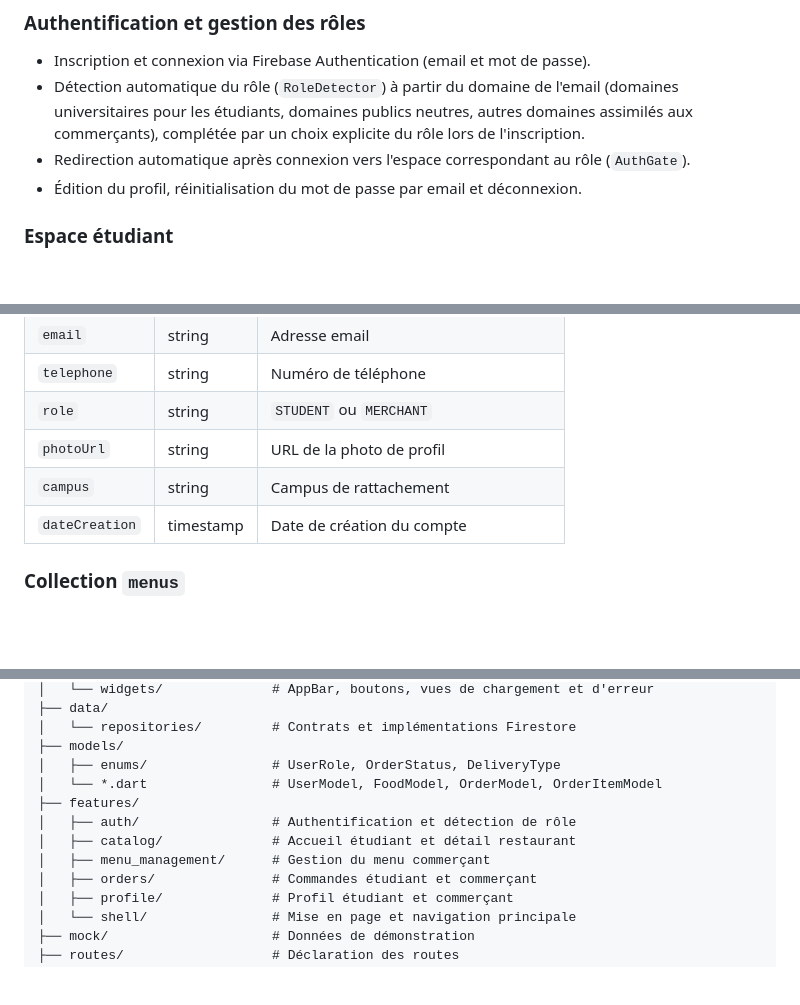
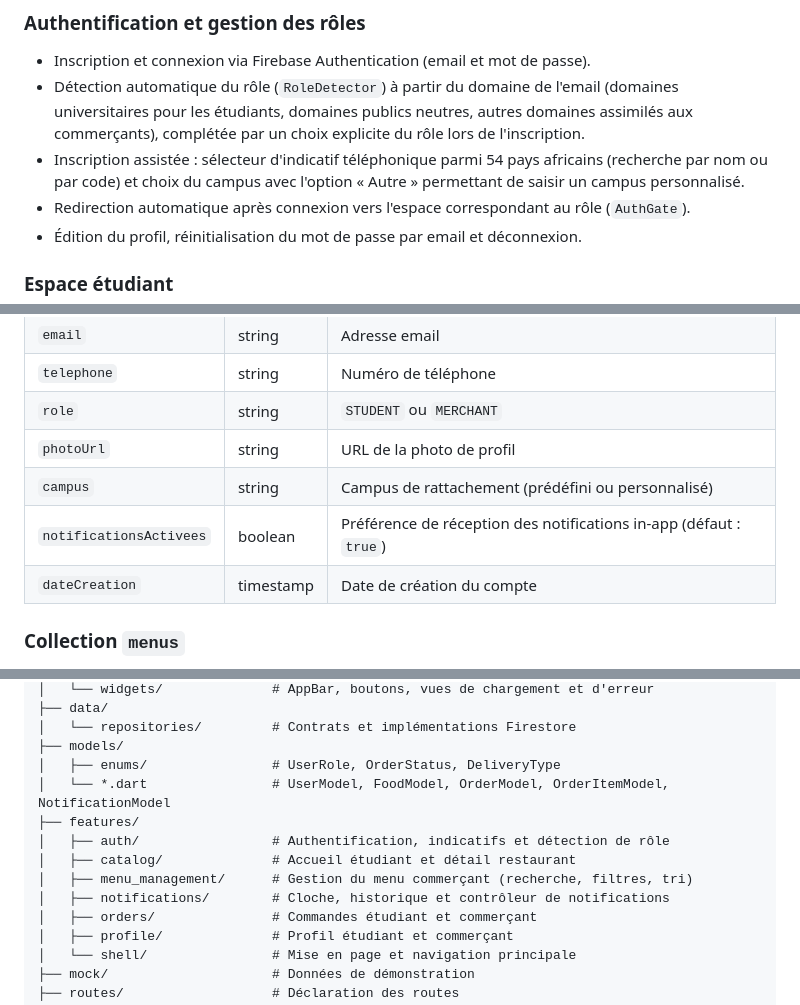
Before and after one commit to DavFilsDev/quick-eat-app, a Markdown page: README.md, 3 parts joined by grey strips. Rendered like a GitHub page; blank space fills up the shorter version.

```diff
--- a/README.md
+++ b/README.md
@@ -46,6 +46,9 @@ entre l'accès aux données, les modèles et l'interface.
   (domaines universitaires pour les étudiants, domaines publics neutres, autres
   domaines assimilés aux commerçants), complétée par un choix explicite du rôle
   lors de l'inscription.
+- Inscription assistée : sélecteur d'indicatif téléphonique parmi 54 pays
+  africains (recherche par nom ou par code) et choix du campus avec l'option
+  « Autre » permettant de saisir un campus personnalisé.
 - Redirection automatique après connexion vers l'espace correspondant au rôle
   (`AuthGate`).
 - Édition du profil, réinitialisation du mot de passe par email et déconnexion.
@@ -131,7 +152,8 @@ Document `users/{userId}` :
 | `telephone` | string | Numéro de téléphone |
 | `role` | string | `STUDENT` ou `MERCHANT` |
 | `photoUrl` | string | URL de la photo de profil |
-| `campus` | string | Campus de rattachement |
+| `campus` | string | Campus de rattachement (prédéfini ou personnalisé) |
+| `notificationsActivees` | boolean | Préférence de réception des notifications in-app (défaut : `true`) |
 | `dateCreation` | timestamp | Date de création du compte |
 
 ### Collection `menus`
@@ -345,11 +384,12 @@ lib/
 │   └── repositories/         # Contrats et implémentations Firestore
 ├── models/
 │   ├── enums/                # UserRole, OrderStatus, DeliveryType
-│   └── *.dart                # UserModel, FoodModel, OrderModel, OrderItemModel
+│   └── *.dart                # UserModel, FoodModel, OrderModel, OrderItemModel, NotificationModel
 ├── features/
-│   ├── auth/                 # Authentification et détection de rôle
+│   ├── auth/                 # Authentification, indicatifs et détection de rôle
 │   ├── catalog/              # Accueil étudiant et détail restaurant
-│   ├── menu_management/      # Gestion du menu commerçant
+│   ├── menu_management/      # Gestion du menu commerçant (recherche, filtres, tri)
+│   ├── notifications/        # Cloche, historique et contrôleur de notifications
 │   ├── orders/               # Commandes étudiant et commerçant
 │   ├── profile/              # Profil étudiant et commerçant
 │   └── shell/                # Mise en page et navigation principale
```
Also changed, not shown: other parts of README.md (+43 -7 lines), docs/mcd.md (+70 -29 lines).
